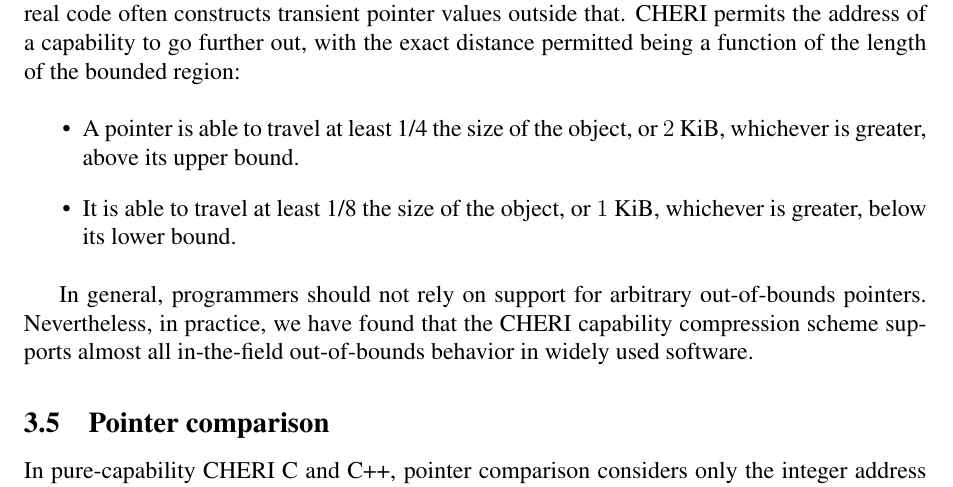
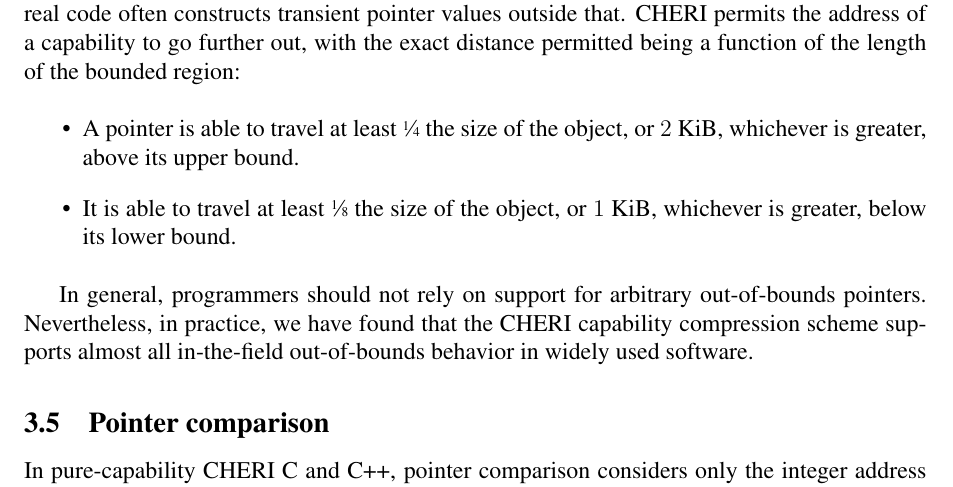
Before and after one commit to CTSRD-CHERI/cheri-c-programming, a LaTeX paper (cheri-c-programming.tex): part of page 13 of 22, cut so that both start at the same text. Compiled offline with pdfLaTeX.

Commit message:
Nicer fractions

```diff
--- a/cheri-c-programming.tex
+++ b/cheri-c-programming.tex
@@ -24,6 +24,7 @@
 \usepackage[svgnames]{xcolor}
 \definecolor{lightgray}{gray}{0.8}
 \usepackage{xspace}
+\usepackage{xfrac}
 
 \usepackage{cleveref}
 
@@ -895,10 +896,10 @@ the exact distance permitted being
 a function of the length of the bounded region:
 
 \begin{itemize}
-\item A pointer is able to travel at least 1/4 the size of the object, or
+\item A pointer is able to travel at least \sfrac{1}{4} the size of the object, or
   $2$ KiB, whichever is greater, above its upper bound.
 
-\item It is able to travel at least 1/8 the size of the object, or $1$ KiB,
+\item It is able to travel at least \sfrac{1}{8} the size of the object, or $1$ KiB,
   whichever is greater, below its lower bound.
 \end{itemize}
 
```
